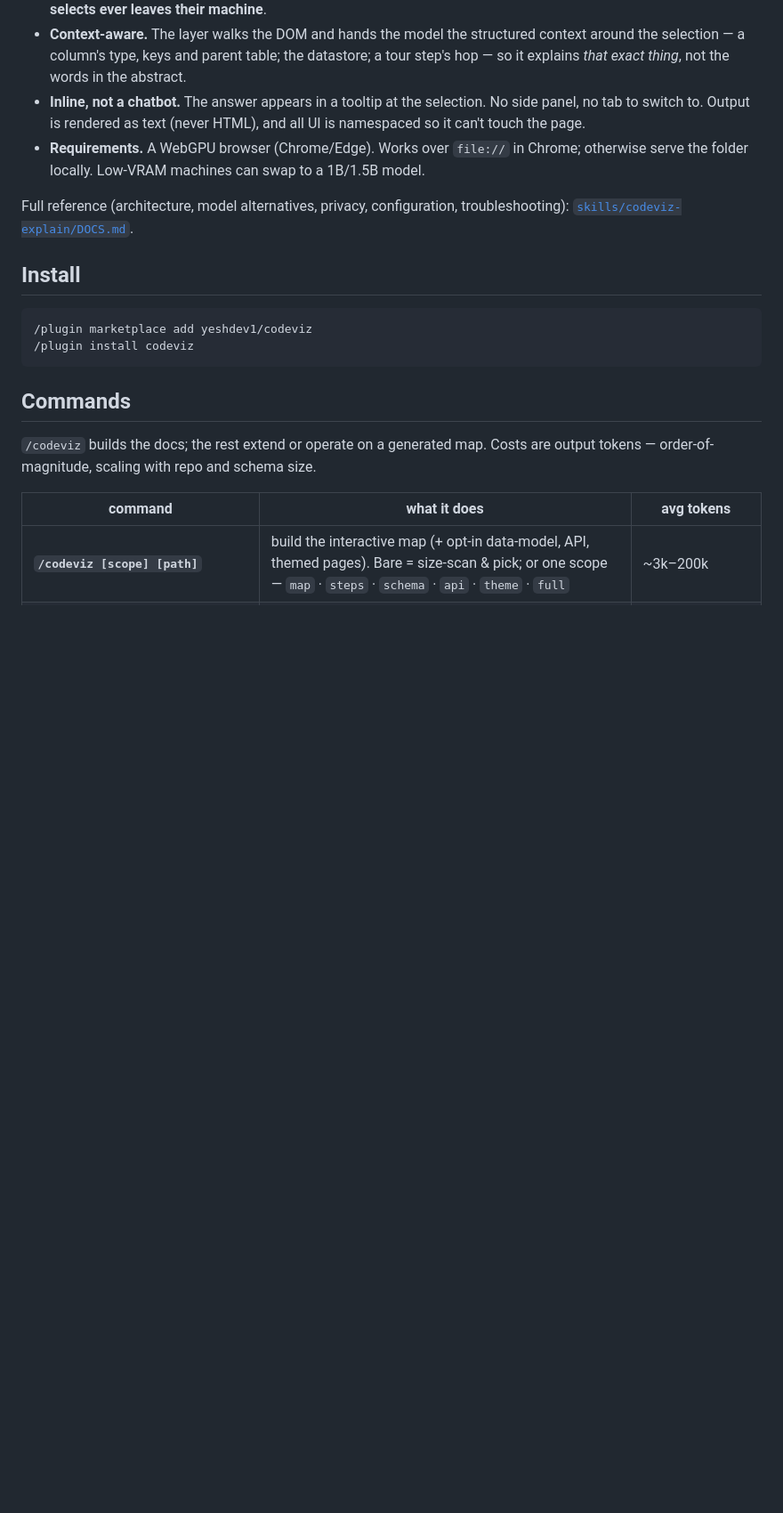
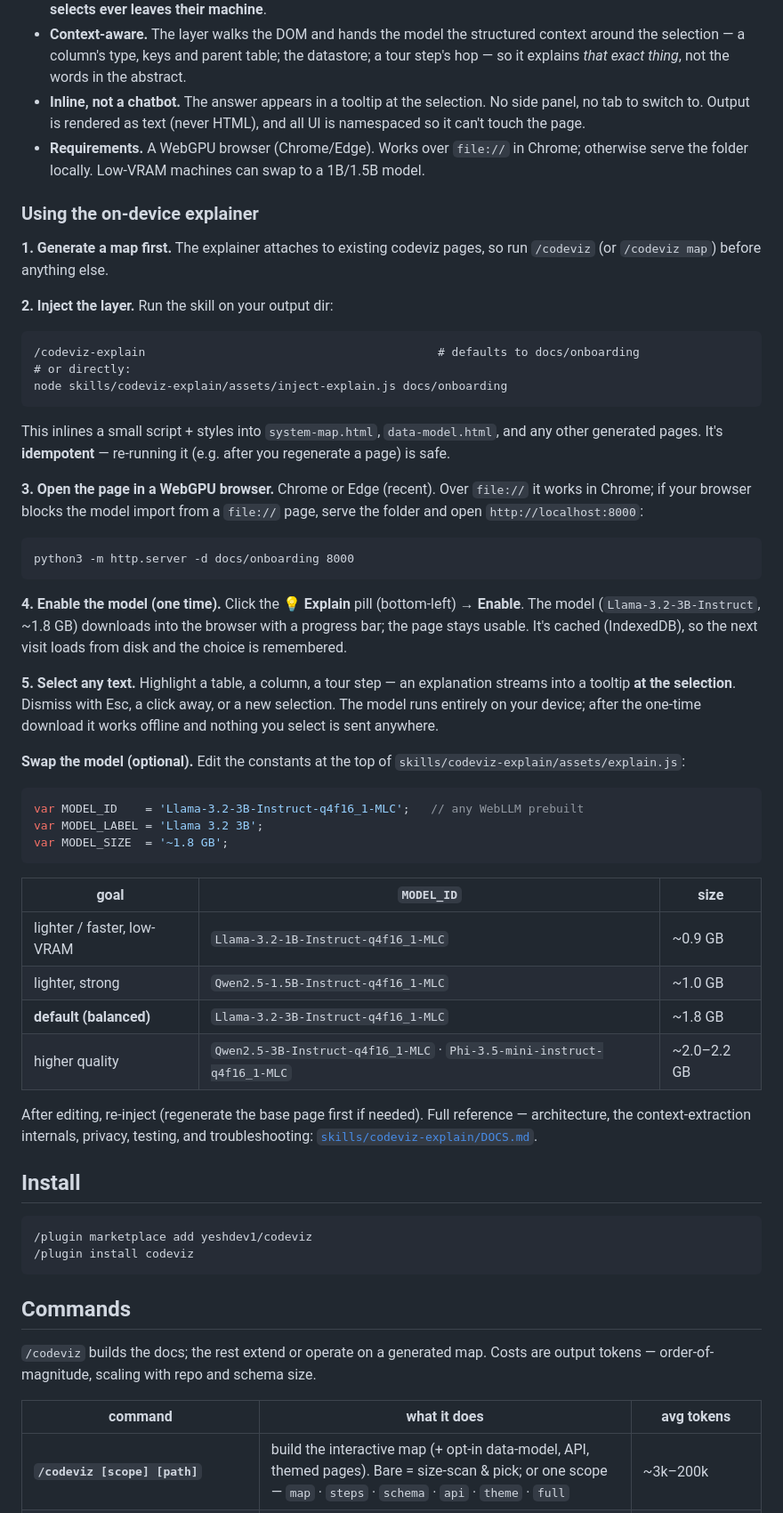
Before and after one commit to yeshdev1/codeviz, a Markdown page: README.md, the part around the change. Shown at 89% size. Rendered like a GitHub page; blank space fills up the shorter version.

Commit message:
docs: detailed step-by-step usage for the on-device explainer in the README
Adds a "Using the on-device explainer" walkthrough: generate a map, inject the
layer, open in a WebGPU browser (with the local-server fallback), enable the
model, select text — plus a model-swap table for low-VRAM / higher-quality.

Co-Authored-By: Claude Opus 4.8 <noreply@anthropic.com>

````diff
--- a/README.md
+++ b/README.md
@@ -41,7 +41,46 @@ Run `/codeviz-explain` to add an opt-in AI explainer to the generated pages. The
 - **Inline, not a chatbot.** The answer appears in a tooltip at the selection. No side panel, no tab to switch to. Output is rendered as text (never HTML), and all UI is namespaced so it can't touch the page.
 - **Requirements.** A WebGPU browser (Chrome/Edge). Works over `file://` in Chrome; otherwise serve the folder locally. Low-VRAM machines can swap to a 1B/1.5B model.
 
-Full reference (architecture, model alternatives, privacy, configuration, troubleshooting): [`skills/codeviz-explain/DOCS.md`](skills/codeviz-explain/DOCS.md).
+### Using the on-device explainer
+
+**1. Generate a map first.** The explainer attaches to existing codeviz pages, so run `/codeviz` (or `/codeviz map`) before anything else.
+
+**2. Inject the layer.** Run the skill on your output dir:
+
+```
+/codeviz-explain                                          # defaults to docs/onboarding
+# or directly:
+node skills/codeviz-explain/assets/inject-explain.js docs/onboarding
+```
+
+This inlines a small script + styles into `system-map.html`, `data-model.html`, and any other generated pages. It's **idempotent** — re-running it (e.g. after you regenerate a page) is safe.
+
+**3. Open the page in a WebGPU browser.** Chrome or Edge (recent). Over `file://` it works in Chrome; if your browser blocks the model import from a `file://` page, serve the folder and open `http://localhost:8000`:
+
+```
+python3 -m http.server -d docs/onboarding 8000
+```
+
+**4. Enable the model (one time).** Click the **💡 Explain** pill (bottom-left) → **Enable**. The model (`Llama-3.2-3B-Instruct`, ~1.8 GB) downloads into the browser with a progress bar; the page stays usable. It's cached (IndexedDB), so the next visit loads from disk and the choice is remembered.
+
+**5. Select any text.** Highlight a table, a column, a tour step — an explanation streams into a tooltip **at the selection**. Dismiss with Esc, a click away, or a new selection. The model runs entirely on your device; after the one-time download it works offline and nothing you select is sent anywhere.
+
+**Swap the model (optional).** Edit the constants at the top of `skills/codeviz-explain/assets/explain.js`:
+
+```js
+var MODEL_ID    = 'Llama-3.2-3B-Instruct-q4f16_1-MLC';   // any WebLLM prebuilt
+var MODEL_LABEL = 'Llama 3.2 3B';
+var MODEL_SIZE  = '~1.8 GB';
+```
+
+| goal | `MODEL_ID` | size |
+|---|---|---|
+| lighter / faster, low-VRAM | `Llama-3.2-1B-Instruct-q4f16_1-MLC` | ~0.9 GB |
+| lighter, strong | `Qwen2.5-1.5B-Instruct-q4f16_1-MLC` | ~1.0 GB |
+| **default (balanced)** | `Llama-3.2-3B-Instruct-q4f16_1-MLC` | ~1.8 GB |
+| higher quality | `Qwen2.5-3B-Instruct-q4f16_1-MLC` · `Phi-3.5-mini-instruct-q4f16_1-MLC` | ~2.0–2.2 GB |
+
+After editing, re-inject (regenerate the base page first if needed). Full reference — architecture, the context-extraction internals, privacy, testing, and troubleshooting: [`skills/codeviz-explain/DOCS.md`](skills/codeviz-explain/DOCS.md).
 
 ## Install
 
````
